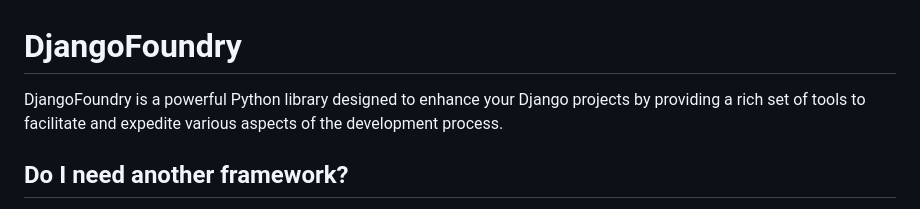
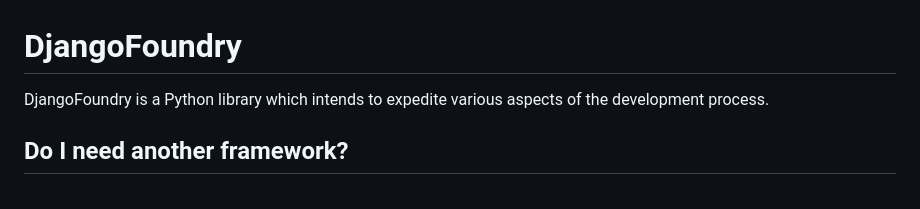
Before and after one commit to avranu/Django-Foundry, a Markdown page: README.md, the part around the change. Drawn GitHub-style.

```diff
--- a/README.md
+++ b/README.md
@@ -1,6 +1,6 @@
 # DjangoFoundry
 
-DjangoFoundry is a powerful Python library designed to enhance your Django projects by providing a rich set of tools to facilitate and expedite various aspects of the development process.
+DjangoFoundry is a Python library which intends to expedite various aspects of the development process.
 
 ## Do I need another framework?
 
```
